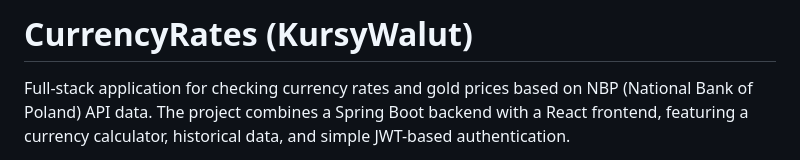
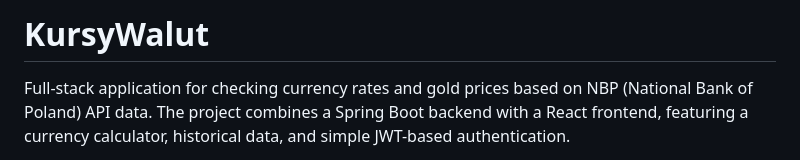
Before and after one commit to krystianwoloszun/currency-exchange-tracker, a Markdown page: README.md, the part around the change. Rendered like a GitHub page.

```diff
--- a/README.md
+++ b/README.md
@@ -1,4 +1,4 @@
-# CurrencyRates (KursyWalut)
+# KursyWalut
 
 Full-stack application for checking currency rates and gold prices based on NBP (National Bank of Poland) API data. The project combines a Spring Boot backend with a React frontend, featuring a currency calculator, historical data, and simple JWT-based authentication.
 
```
